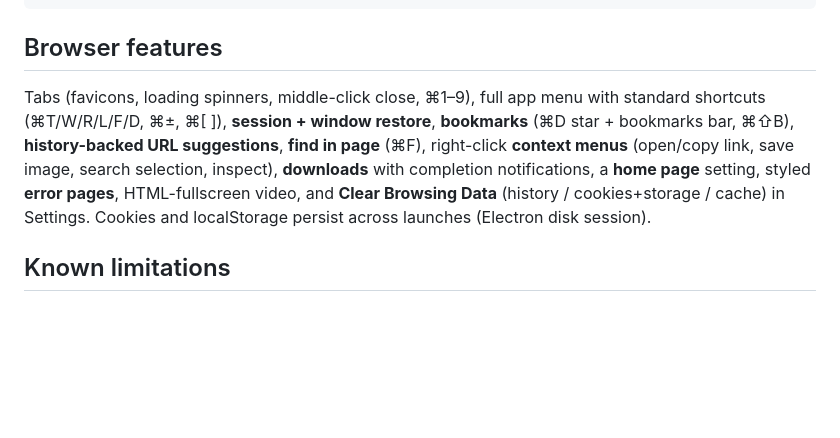
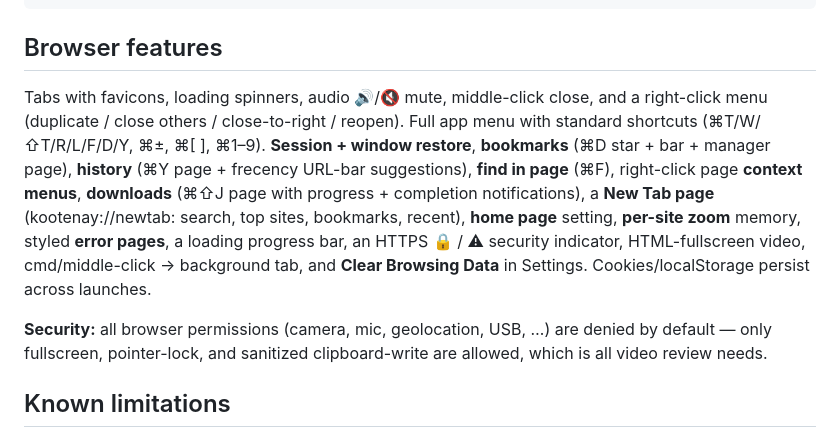
Before and after one commit to kootenaycolor/kootenay-browser, a Markdown page: README.md, the part around the change. Drawn GitHub-style; blank space fills up the shorter version.

Commit message:
Docs + memory for overnight feature pass
Co-Authored-By: Claude Fable 5 <noreply@anthropic.com>

```diff
--- a/README.md
+++ b/README.md
@@ -76,14 +76,21 @@ python3 scripts/make_step_patches.py  # regenerate the probe step video
 
 ## Browser features
 
-Tabs (favicons, loading spinners, middle-click close, ⌘1–9), full app menu with
-standard shortcuts (⌘T/W/R/L/F/D, ⌘±, ⌘[ ]), **session + window restore**,
-**bookmarks** (⌘D star + bookmarks bar, ⌘⇧B), **history-backed URL suggestions**,
-**find in page** (⌘F), right-click **context menus** (open/copy link, save image,
-search selection, inspect), **downloads** with completion notifications, a **home
-page** setting, styled **error pages**, HTML-fullscreen video, and **Clear
-Browsing Data** (history / cookies+storage / cache) in Settings. Cookies and
-localStorage persist across launches (Electron disk session).
+Tabs with favicons, loading spinners, audio 🔊/🔇 mute, middle-click close, and
+a right-click menu (duplicate / close others / close-to-right / reopen). Full
+app menu with standard shortcuts (⌘T/W/⇧T/R/L/F/D/Y, ⌘±, ⌘[ ], ⌘1–9).
+**Session + window restore**, **bookmarks** (⌘D star + bar + manager page),
+**history** (⌘Y page + frecency URL-bar suggestions), **find in page** (⌘F),
+right-click page **context menus**, **downloads** (⌘⇧J page with progress +
+completion notifications), a **New Tab page** (kootenay://newtab: search, top
+sites, bookmarks, recent), **home page** setting, **per-site zoom** memory,
+styled **error pages**, a loading progress bar, an HTTPS 🔒 / ⚠ security
+indicator, HTML-fullscreen video, cmd/middle-click → background tab, and **Clear
+Browsing Data** in Settings. Cookies/localStorage persist across launches.
+
+**Security:** all browser permissions (camera, mic, geolocation, USB, …) are
+denied by default — only fullscreen, pointer-lock, and sanitized clipboard-write
+are allowed, which is all video review needs.
 
 ## Known limitations
 
```
